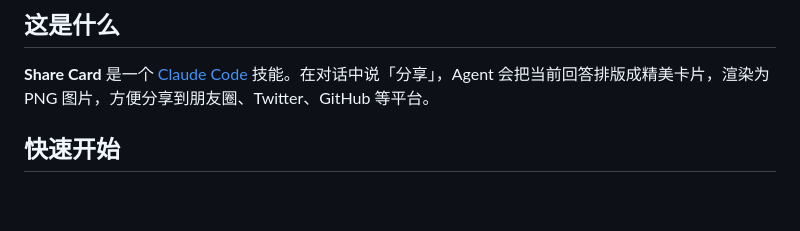
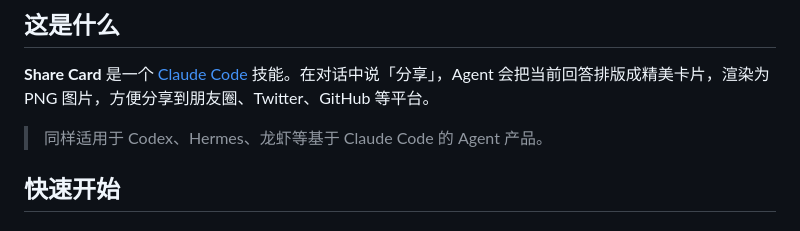
Before and after one commit to xiaojian94xiaojian/share-card, a Markdown page: README.md, the part around the change. GitHub-like rendering; blank space fills up the shorter version.

```diff
--- a/README.md
+++ b/README.md
@@ -17,6 +17,8 @@
 ## 这是什么
 
 **Share Card** 是一个 [Claude Code](https://claude.ai/code) 技能。在对话中说「分享」，Agent 会把当前回答排版成精美卡片，渲染为 PNG 图片，方便分享到朋友圈、Twitter、GitHub 等平台。
+
+> 同样适用于 Codex、Hermes、龙虾等基于 Claude Code 的 Agent 产品。
 
 ## 快速开始
 
```
Also changed, not shown: README-en.md (+2 -0 lines).
